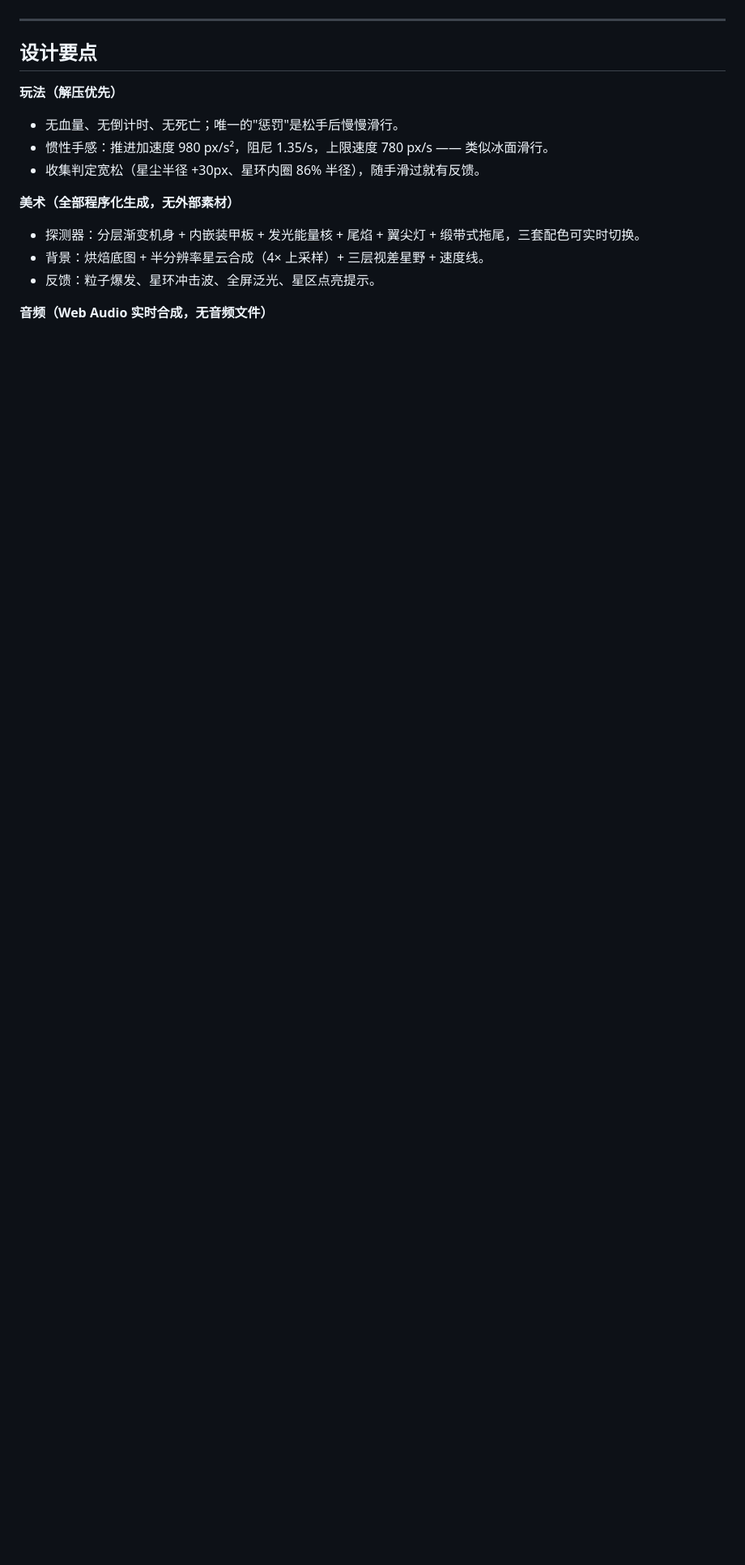
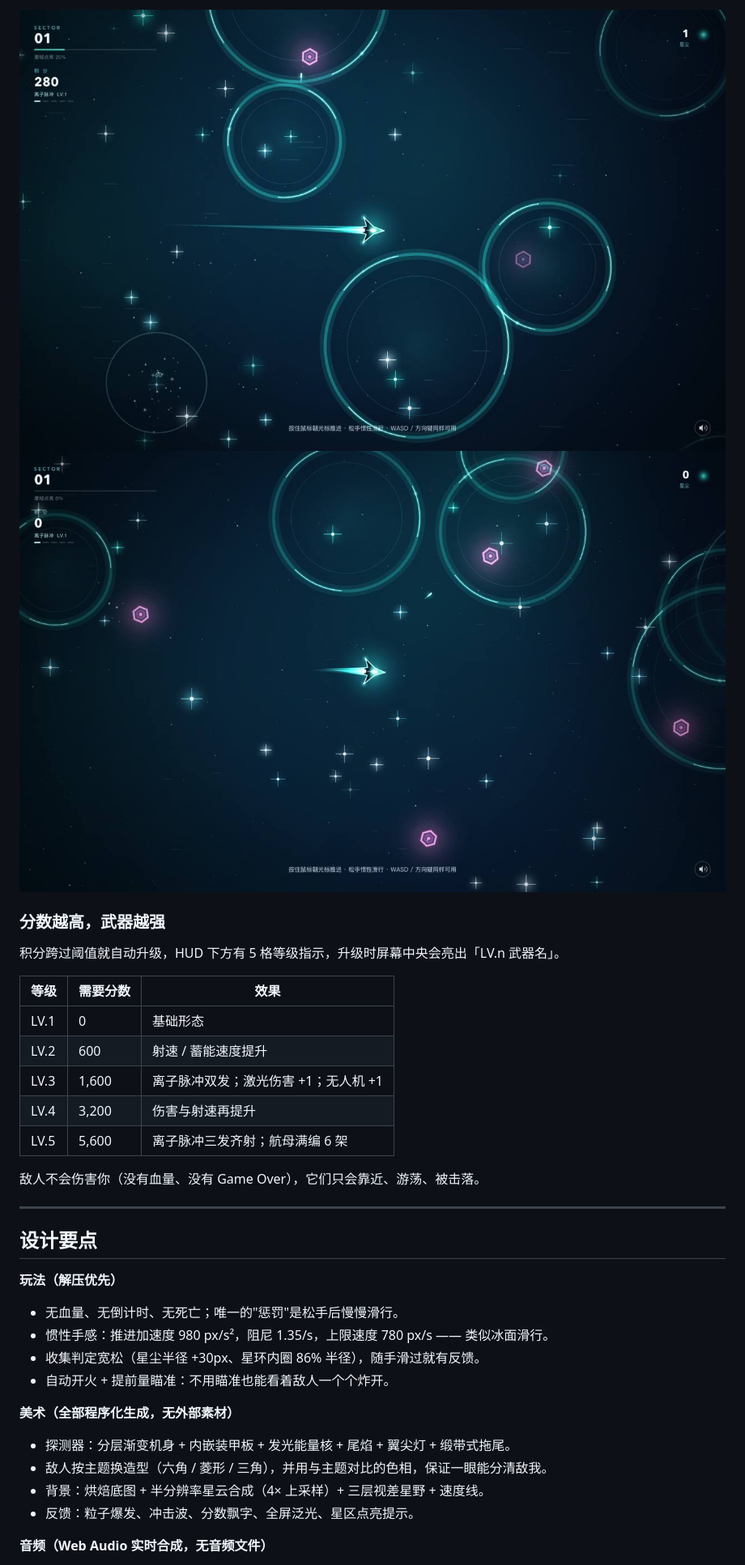
Before and after one commit to lsean8083-ux/Game-development-AI-assist, a Markdown page: README.zh-CN.md, the part around one of its changes. Shown at 81% size. Drawn GitHub-style; pictures changed too: preview/02-play-cyan.jpg, preview/03-play-amber.jpg; blank space fills up the shorter version.

```diff
--- a/README.zh-CN.md
+++ b/README.zh-CN.md
@@ -31,3 +47,19 @@
+![极光青](preview/02-play-cyan.jpg)
+![琥珀星火](preview/03-play-amber.jpg)
+
+### 分数越高，武器越强
+
+积分跨过阈值就自动升级，HUD 下方有 5 格等级指示，升级时屏幕中央会亮出「LV.n 武器名」。
+
+| 等级 | 需要分数 | 效果 |
+|---|---|---|
+| LV.1 | 0 | 基础形态 |
+| LV.2 | 600 | 射速 / 蓄能速度提升 |
+| LV.3 | 1,600 | 离子脉冲双发；激光伤害 +1；无人机 +1 |
+| LV.4 | 3,200 | 伤害与射速再提升 |
+| LV.5 | 5,600 | 离子脉冲三发齐射；航母满编 6 架 |
+
+敌人不会伤害你（没有血量、没有 Game Over），它们只会靠近、游荡、被击落。
 
 ---
 
@@ -37,11 +69,13 @@
 - 无血量、无倒计时、无死亡；唯一的"惩罚"是松手后慢慢滑行。
 - 惯性手感：推进加速度 980 px/s²，阻尼 1.35/s，上限速度 780 px/s —— 类似冰面滑行。
 - 收集判定宽松（星尘半径 +30px、星环内圈 86% 半径），随手滑过就有反馈。
+- 自动开火 + 提前量瞄准：不用瞄准也能看着敌人一个个炸开。
 
 **美术（全部程序化生成，无外部素材）**
-- 探测器：分层渐变机身 + 内嵌装甲板 + 发光能量核 + 尾焰 + 翼尖灯 + 缎带式拖尾，三套配色可实时切换。
+- 探测器：分层渐变机身 + 内嵌装甲板 + 发光能量核 + 尾焰 + 翼尖灯 + 缎带式拖尾。
+- 敌人按主题换造型（六角 / 菱形 / 三角），并用与主题对比的色相，保证一眼能分清敌我。
 - 背景：烘焙底图 + 半分辨率星云合成（4× 上采样）+ 三层视差星野 + 速度线。
-- 反馈：粒子爆发、星环冲击波、全屏泛光、星区点亮提示。
+- 反馈：粒子爆发、冲击波、分数飘字、全屏泛光、星区点亮提示。
 
 **音频（Web Audio 实时合成，无音频文件）**
 - 环境铺底：55Hz 基频 + 5 个泛音通过低通滤波，0.045Hz 的缓慢呼吸。
```
Also changed, not shown: other parts of README.zh-CN.md (+26 -10 lines), README.md (+66 -34 lines), preview/01-title.jpg, preview/04-title-en.jpg, preview/05-play-pink.jpg (added), 1 other file.
